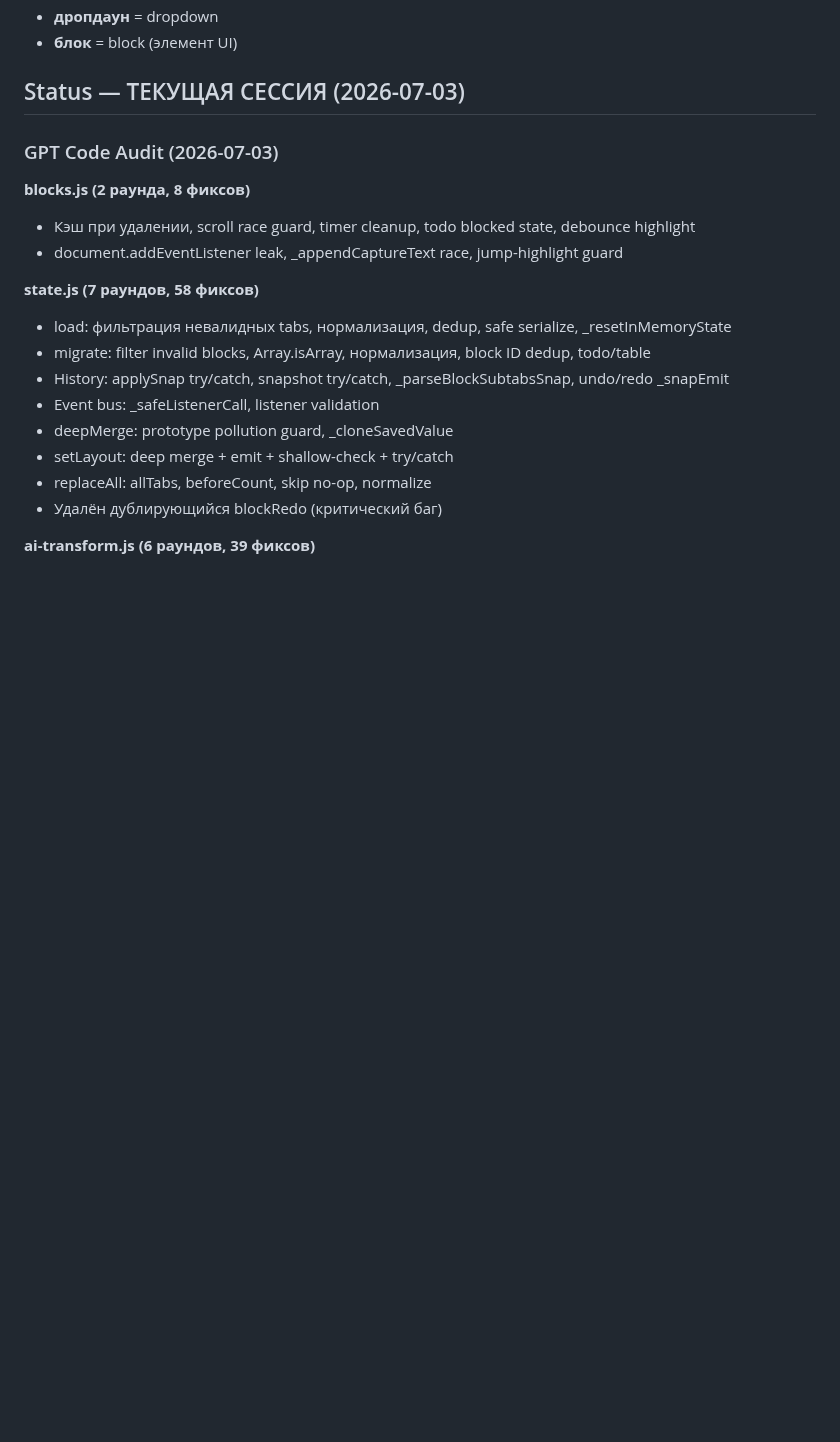
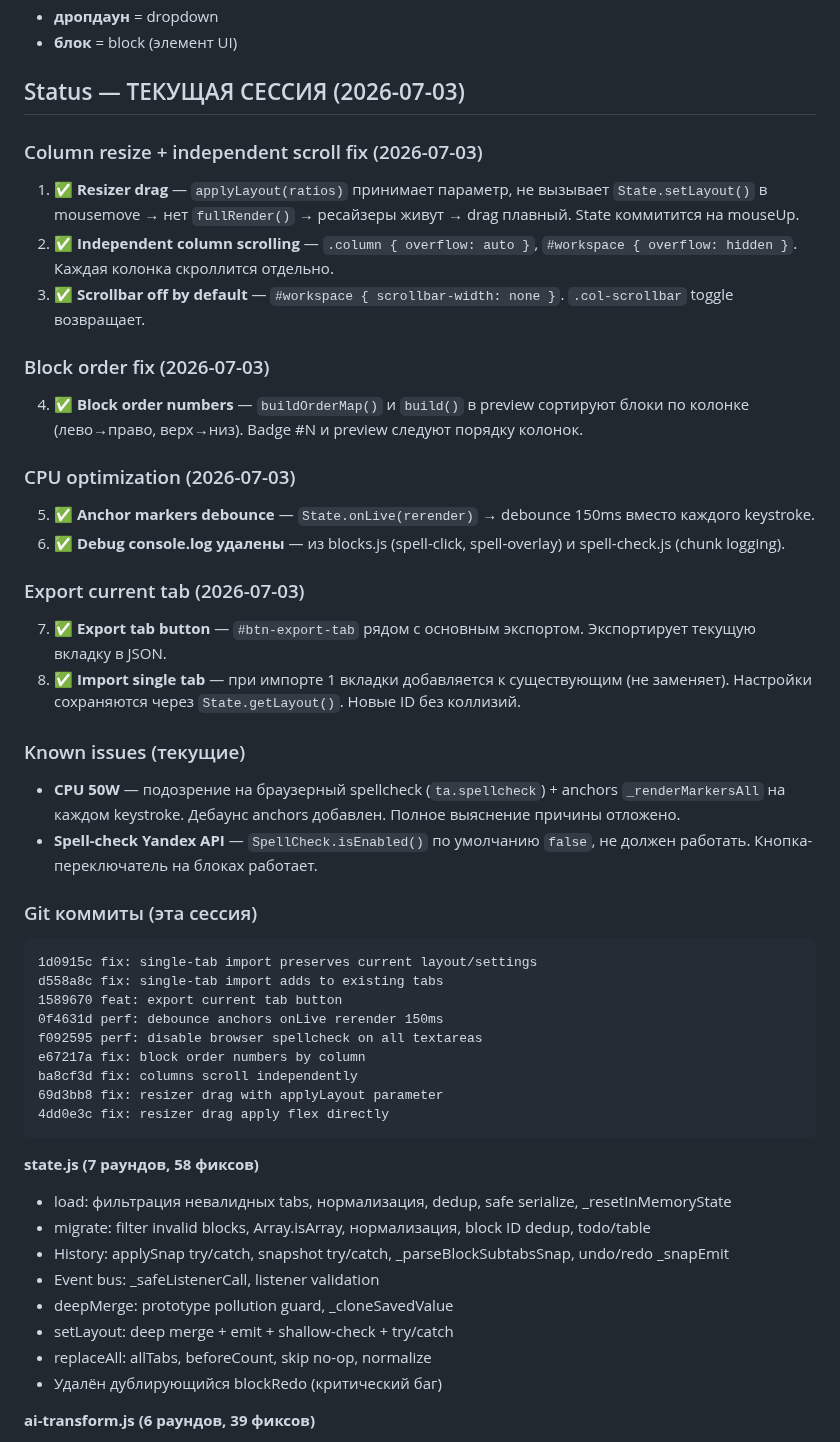
Before and after one commit to VVSh-st/paste-copy, a Markdown page: HANDOFF.md, the part around the change. GitHub-like rendering; blank space fills up the shorter version.

Commit message:
docs: update HANDOFF — session 2026-07-03 summary

````diff
--- a/HANDOFF.md
+++ b/HANDOFF.md
@@ -22,11 +22,44 @@
 
 ## Status — ТЕКУЩАЯ СЕССИЯ (2026-07-03)
 
-### GPT Code Audit (2026-07-03)
+### Column resize + independent scroll fix (2026-07-03)
 
-**blocks.js (2 раунда, 8 фиксов)**
-- Кэш при удалении, scroll race guard, timer cleanup, todo blocked state, debounce highlight
-- document.addEventListener leak, _appendCaptureText race, jump-highlight guard
+1. ✅ **Resizer drag** — `applyLayout(ratios)` принимает параметр, не вызывает `State.setLayout()` в mousemove → нет `fullRender()` → ресайзеры живут → drag плавный. State коммитится на mouseUp.
+2. ✅ **Independent column scrolling** — `.column { overflow: auto }`, `#workspace { overflow: hidden }`. Каждая колонка скроллится отдельно.
+3. ✅ **Scrollbar off by default** — `#workspace { scrollbar-width: none }`. `.col-scrollbar` toggle возвращает.
+
+### Block order fix (2026-07-03)
+
+4. ✅ **Block order numbers** — `buildOrderMap()` и `build()` в preview сортируют блоки по колонке (лево→право, верх→низ). Badge #N и preview следуют порядку колонок.
+
+### CPU optimization (2026-07-03)
+
+5. ✅ **Anchor markers debounce** — `State.onLive(rerender)` → debounce 150ms вместо каждого keystroke.
+6. ✅ **Debug console.log удалены** — из blocks.js (spell-click, spell-overlay) и spell-check.js (chunk logging).
+
+### Export current tab (2026-07-03)
+
+7. ✅ **Export tab button** — `#btn-export-tab` рядом с основным экспортом. Экспортирует текущую вкладку в JSON.
+8. ✅ **Import single tab** — при импорте 1 вкладки добавляется к существующим (не заменяет). Настройки сохраняются через `State.getLayout()`. Новые ID без коллизий.
+
+### Known issues (текущие)
+
+- **CPU 50W** — подозрение на браузерный spellcheck (`ta.spellcheck`) + anchors `_renderMarkersAll` на каждом keystroke. Дебаунс anchors добавлен. Полное выяснение причины отложено.
+- **Spell-check Yandex API** — `SpellCheck.isEnabled()` по умолчанию `false`, не должен работать. Кнопка-переключатель на блоках работает.
+
+### Git коммиты (эта сессия)
+
+```
+1d0915c fix: single-tab import preserves current layout/settings
+d558a8c fix: single-tab import adds to existing tabs
+1589670 feat: export current tab button
+0f4631d perf: debounce anchors onLive rerender 150ms
+f092595 perf: disable browser spellcheck on all textareas
+e67217a fix: block order numbers by column
+ba8cf3d fix: columns scroll independently
+69d3bb8 fix: resizer drag with applyLayout parameter
+4dd0e3c fix: resizer drag apply flex directly
+```
 
 **state.js (7 раундов, 58 фиксов)**
 - load: фильтрация невалидных tabs, нормализация, dedup, safe serialize, _resetInMemoryState
````
